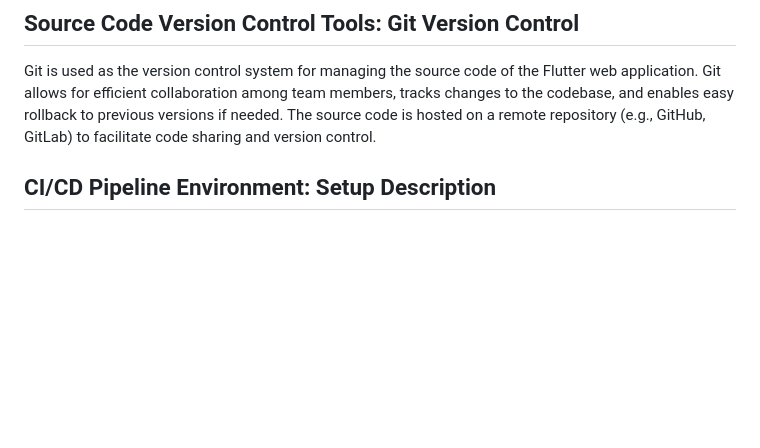
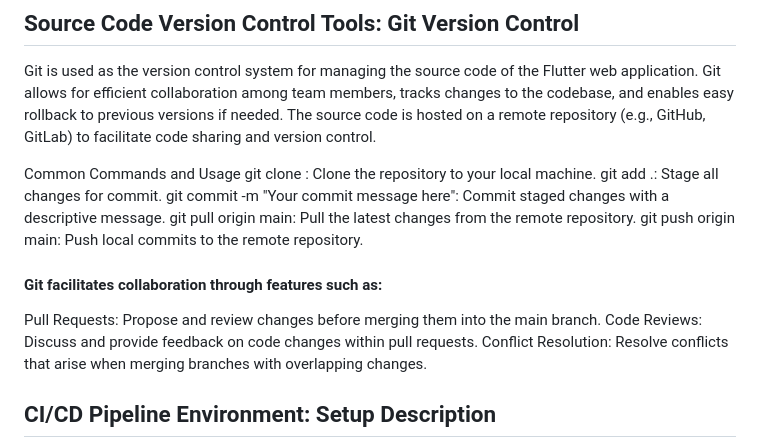
Before and after one commit to amroabua/CSC325, a Markdown page: Docs/Report.md, the part around one of its changes. Drawn GitHub-style; blank space fills up the shorter version.

```diff
--- a/Docs/Report.md
+++ b/Docs/Report.md
@@ -11,6 +11,19 @@ For Flutter development, we have configured a Docker container environment to en
 ## Source Code Version Control Tools: Git Version Control
 
 Git is used as the version control system for managing the source code of the Flutter web application. Git allows for efficient collaboration among team members, tracks changes to the codebase, and enables easy rollback to previous versions if needed. The source code is hosted on a remote repository (e.g., GitHub, GitLab) to facilitate code sharing and version control.
+
+Common Commands and Usage
+git clone <repository-url>: Clone the repository to your local machine.
+git add .: Stage all changes for commit.
+git commit -m "Your commit message here": Commit staged changes with a descriptive message.
+git pull origin main: Pull the latest changes from the remote repository.
+git push origin main: Push local commits to the remote repository.
+
+#### Git facilitates collaboration through features such as:
+
+Pull Requests: Propose and review changes before merging them into the main branch.
+Code Reviews: Discuss and provide feedback on code changes within pull requests.
+Conflict Resolution: Resolve conflicts that arise when merging branches with overlapping changes.
 
 ## CI/CD Pipeline Environment: Setup Description
 
```
Also changed, not shown: other parts of Docs/Report.md (+3 -0 lines).
